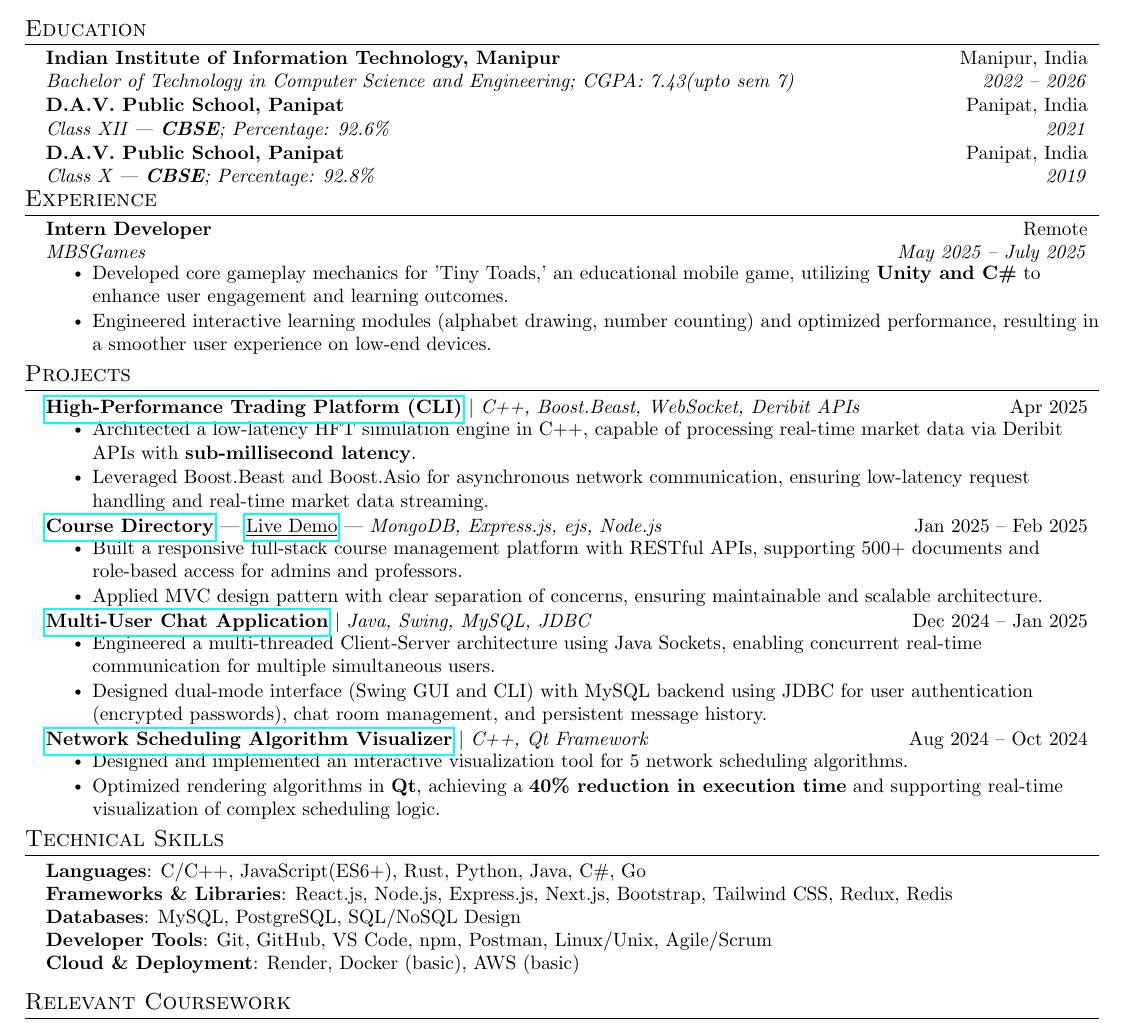
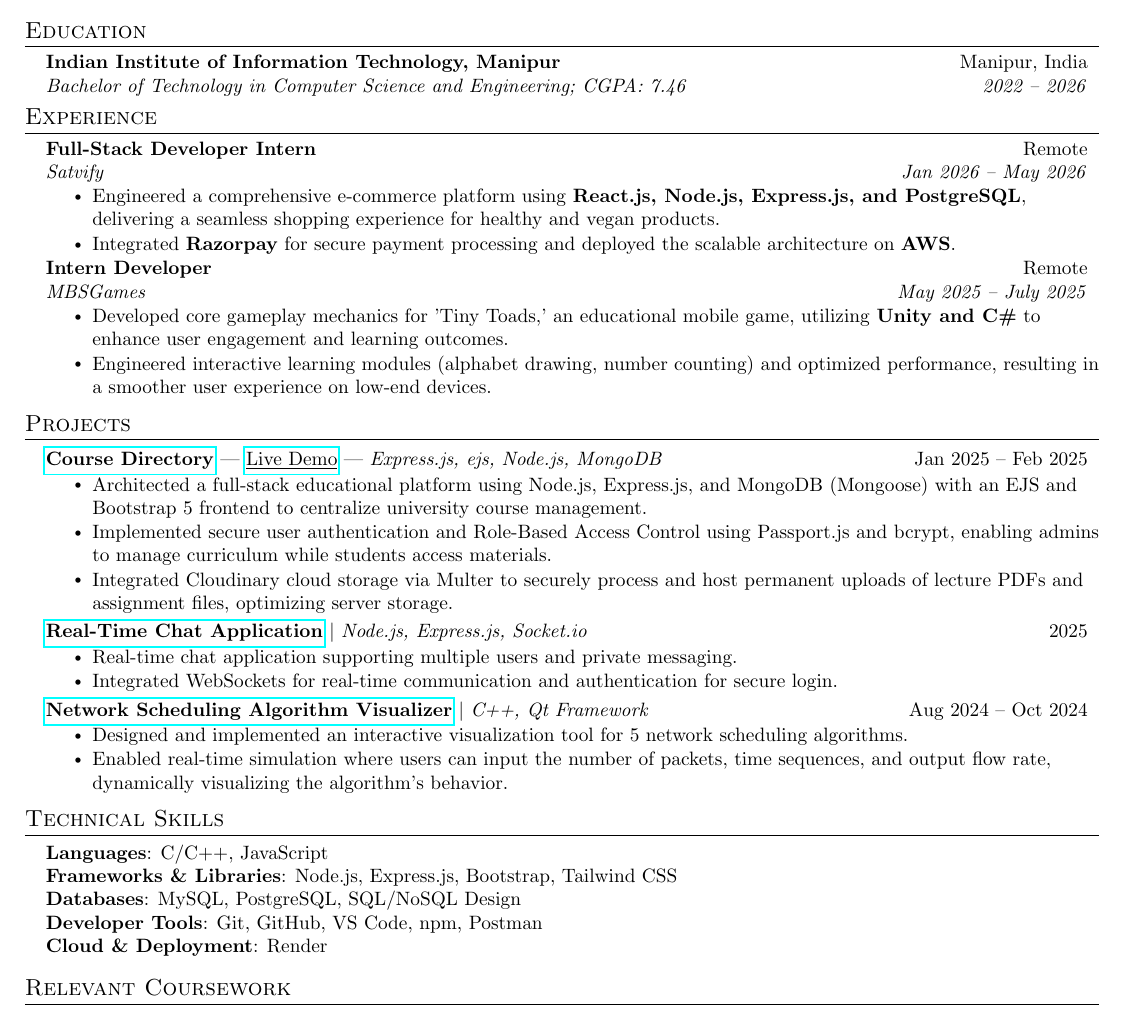
Before and after one commit to lakshaygarg755/Resume_Lakshay, a LaTeX CV (Resume_Lakshay.tex): part of the page, cut so that both start at the same text. Compiled offline with pdfLaTeX.

Commit message:
Update resume: add Satvify intern experience and refine project details

```diff
--- a/Resume_Lakshay.tex
+++ b/Resume_Lakshay.tex
@@ -43,7 +43,7 @@
 \addtolength{\oddsidemargin}{-0.6in}
 \addtolength{\evensidemargin}{-0.5in}
 \addtolength{\textwidth}{1.19in}
-\addtolength{\topmargin}{-.7in}
+\addtolength{\topmargin}{-.6in}
 \addtolength{\textheight}{1.5in}
 
 \urlstyle{same}
@@ -54,8 +54,8 @@
 
 % Sections formatting
 \titleformat{\section}{
-  \vspace{-10pt}\scshape\raggedright\large
-}{}{0em}{}[\color{black}\titlerule \vspace{-7pt}]
+  \vspace{-8pt}\scshape\raggedright\large
+}{}{0em}{}[\color{black}\titlerule \vspace{-6pt}]
 
 % Ensure that generate pdf is machine readable/ATS parsable
 \pdfgentounicode=1
@@ -73,31 +73,31 @@
     \begin{tabular*}{0.97\textwidth}[t]{l@{\extracolsep{\fill}}r}
       \textbf{#1} & #2 \\
       \textit{\small#3} & \textit{\small #4} \\
-    \end{tabular*}\vspace{-8pt}
+    \end{tabular*}\vspace{-6pt}
 }
 
 \newcommand{\resumeSubSubheading}[2]{
     \item
     \begin{tabular*}{0.97\textwidth}{l@{\extracolsep{\fill}}r}
       \textit{\small#1} & \textit{\small #2} \\
-    \end{tabular*}\vspace{-8pt}
+    \end{tabular*}\vspace{-6pt}
 }
 
 \newcommand{\resumeProjectHeading}[2]{
     \item
     \begin{tabular*}{0.97\textwidth}{l@{\extracolsep{\fill}}r}
       \small#1 & #2 \\
-    \end{tabular*}\vspace{-8pt}
+    \end{tabular*}\vspace{-6pt}
 }
 
-\newcommand{\resumeSubItem}[1]{\resumeItem{#1}\vspace{-4pt}}
+\newcommand{\resumeSubItem}[1]{\resumeItem{#1}\vspace{-3pt}}
 
 \renewcommand\labelitemii{$\vcenter{\hbox{\tiny$\bullet$}}$}
 
 \newcommand{\resumeSubHeadingListStart}{\begin{itemize}[leftmargin=0.15in, label={}]}
 \newcommand{\resumeSubHeadingListEnd}{\end{itemize}}
 \newcommand{\resumeItemListStart}{\begin{itemize}}
-\newcommand{\resumeItemListEnd}{\end{itemize}\vspace{-6pt}}
+\newcommand{\resumeItemListEnd}{\end{itemize}\vspace{-4pt}}
 
 %-------------------------------------------
 %%%%%%  RESUME STARTS HERE  %%%%%%%%%%%%%%%%%%%%%%%%%%%%
@@ -125,19 +125,23 @@
   \resumeSubHeadingListStart
     \resumeSubheading
       {Indian Institute of Information Technology, Manipur}{Manipur, India}
-      {Bachelor of Technology in Computer Science and Engineering; CGPA: 7.43(upto sem 7)}{2022 -- 2026}
-    \resumeSubheading
-      {D.A.V. Public School, Panipat}{Panipat, India}
-      {Class XII | \textbf{CBSE}; Percentage: 92.6\%}{2021}
-    \resumeSubheading
-      {D.A.V. Public School, Panipat}{Panipat, India}
-      {Class X | \textbf{CBSE}; Percentage: 92.8\%}{2019}
+      {Bachelor of Technology in Computer Science and Engineering; CGPA: 7.46}{2022 -- 2026}
+
   \resumeSubHeadingListEnd
 
 
 %-----------EXPERIENCE-----------
 \section{Experience}
   \resumeSubHeadingListStart
+    \resumeSubheading
+      {Full-Stack Developer Intern}{Remote}
+      {Satvify}{Jan 2026 -- May 2026}
+      \resumeItemListStart
+        \resumeItem{Engineered a comprehensive e-commerce platform using \textbf{React.js, Node.js, Express.js, and PostgreSQL}, delivering a seamless shopping experience for healthy and vegan products.}
+        \resumeItem{Integrated \textbf{Razorpay} for secure payment processing and deployed the scalable architecture on \textbf{AWS}.}
+        % \resumeItem{Architected system design, including Data Flow Diagrams (DFDs) and Entity-Relationship (ER) models for robust data management.}
+      \resumeItemListEnd
+
     \resumeSubheading
       {Intern Developer}{Remote}
       {MBSGames}{May 2025 -- July 2025}
@@ -152,30 +156,25 @@
 \section{Projects}
     \resumeSubHeadingListStart
       \resumeProjectHeading
-        {\textbf{\href{https://github.com/lakshaygarg755/deribit-trader}{High-Performance Trading Platform (CLI)}} $|$ \emph{C++, Boost.Beast, WebSocket, Deribit APIs}}{Apr 2025}
-        \resumeItemListStart
-          \resumeItem{Architected a low-latency HFT simulation engine in C++, capable of processing real-time market data via Deribit APIs with \textbf{sub-millisecond latency}.}
-          \resumeItem{Leveraged Boost.Beast and Boost.Asio for asynchronous network communication, ensuring low-latency request handling and real-time market data streaming.}
-        \resumeItemListEnd
-      \resumeProjectHeading
-          {\textbf{\href{https://github.com/lakshaygarg755/course_organizer}{Course Directory}} | \href{https://course-organizer.onrender.com/}{\underline{Live Demo}} | \emph{MongoDB, Express.js, ejs, Node.js}}{Jan 2025 -- Feb 2025}
+          {\textbf{\href{https://github.com/lakshaygarg755/course_organizer}{Course Directory}} | \href{https://course-organizer.onrender.com/}{\underline{Live Demo}} | \emph{Express.js, ejs, Node.js, MongoDB}}{Jan 2025 -- Feb 2025}
           \resumeItemListStart
-            \resumeItem{Built a responsive full-stack course management platform with RESTful APIs, supporting 500+ documents and role-based access for admins and professors.}
-            \resumeItem{Applied MVC design pattern with clear separation of concerns, ensuring maintainable and scalable architecture.}
+            \resumeItem{Architected a full-stack educational platform using Node.js, Express.js, and MongoDB (Mongoose) with an EJS and Bootstrap 5 frontend to centralize university course management.}
+            \resumeItem{Implemented secure user authentication and Role-Based Access Control using Passport.js and bcrypt, enabling admins to manage curriculum while students access materials.}
+            \resumeItem{Integrated Cloudinary cloud storage via Multer to securely process and host permanent uploads of lecture PDFs and assignment files, optimizing server storage.}
           \resumeItemListEnd
 
       \resumeProjectHeading
-          {\textbf{\href{https://github.com/lakshaygarg755/java-chat-app}{Multi-User Chat Application}} $|$ \emph{Java, Swing, MySQL, JDBC}}{Dec 2024 -- Jan 2025}
+          {\textbf{\href{https://github.com/lakshaygarg755/chatapp}{Real-Time Chat Application}} $|$ \emph{Node.js, Express.js, Socket.io}}{2025}
           \resumeItemListStart
-            \resumeItem{Engineered a multi-threaded Client-Server architecture using Java Sockets, enabling concurrent real-time communication for multiple simultaneous users.}
-            \resumeItem{Designed dual-mode interface (Swing GUI and CLI) with MySQL backend using JDBC for user authentication (encrypted passwords), chat room management, and persistent message history.}
+            \resumeItem{Real-time chat application supporting multiple users and private messaging.}
+            \resumeItem{Integrated WebSockets for real-time communication and authentication for secure login.}
           \resumeItemListEnd
 
       \resumeProjectHeading
           {\textbf{\href{https://github.com/lakshaygarg755/Algo-visualiser}{Network Scheduling Algorithm Visualizer}} $|$ \emph{C++, Qt Framework}}{Aug 2024 -- Oct 2024}
           \resumeItemListStart
             \resumeItem{Designed and implemented an interactive visualization tool for 5 network scheduling algorithms.}
-            \resumeItem{Optimized rendering algorithms in \textbf{Qt}, achieving a \textbf{40\% reduction in execution time} and supporting real-time visualization of complex scheduling logic.}
+            \resumeItem{Enabled real-time simulation where users can input the number of packets, time sequences, and output flow rate, dynamically visualizing the algorithm's behavior.}
           \resumeItemListEnd
     \resumeSubHeadingListEnd
 
@@ -183,11 +182,11 @@
 \section{Technical Skills}
  \begin{itemize}[leftmargin=0.15in, label={}]
     \small{\item{
-      \textbf{Languages}{: C/C++, JavaScript(ES6+), Rust,  Python, Java, C\#, Go} \\
-      \textbf{Frameworks \& Libraries}{: React.js, Node.js, Express.js, Next.js, Bootstrap, Tailwind CSS, Redux, Redis} \\
+      \textbf{Languages}{: C/C++, JavaScript} \\
+      \textbf{Frameworks \& Libraries}{: Node.js, Express.js, Bootstrap, Tailwind CSS} \\
       \textbf{Databases}{: MySQL, PostgreSQL, SQL/NoSQL Design} \\
-      \textbf{Developer Tools}{: Git, GitHub, VS Code, npm, Postman, Linux/Unix, Agile/Scrum} \\
-      \textbf{Cloud \& Deployment}{: Render, Docker (basic), AWS (basic)} \\
+      \textbf{Developer Tools}{: Git, GitHub, VS Code, npm, Postman} \\
+      \textbf{Cloud \& Deployment}{: Render} \\
     }}
  \end{itemize}
 
```
Also changed, not shown: Resume_Lakshay.pdf, Resume_Lakshay.tex (1 more changed lines).
